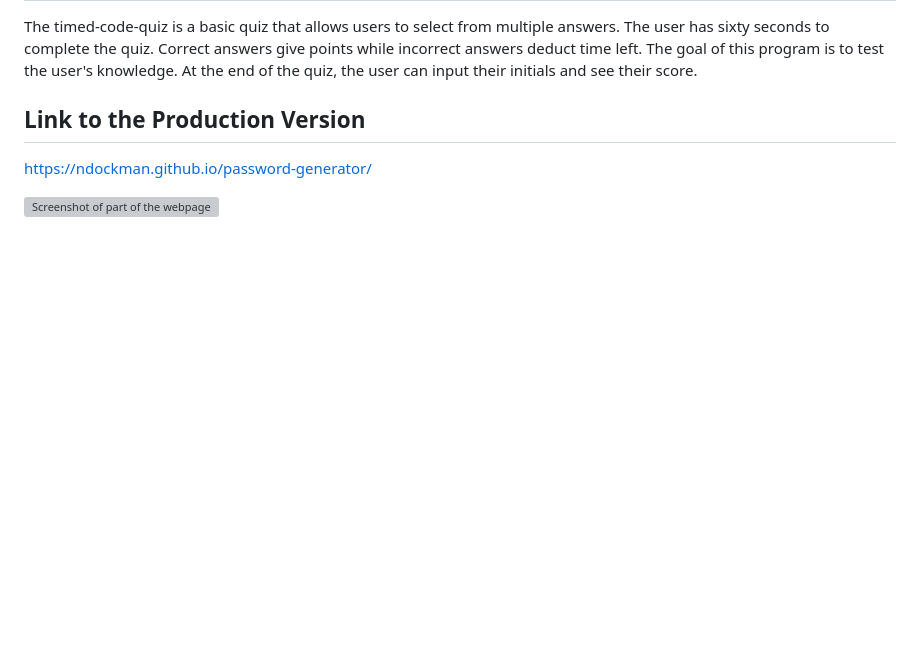
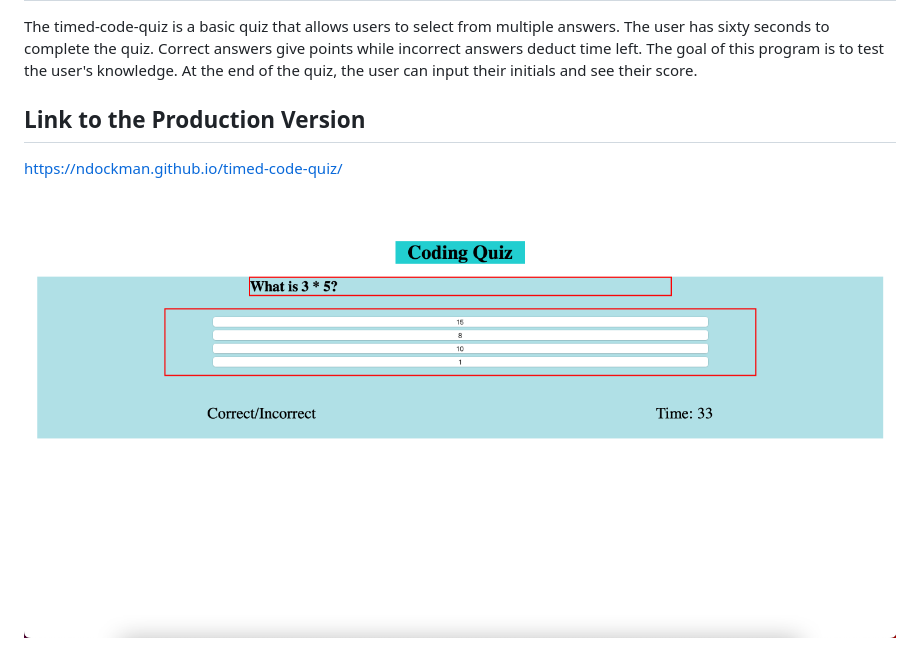
Before and after one commit to NDockman/timed-code-quiz, a Markdown page: README.md, the part around the change. Drawn GitHub-style; pictures changed too: images/timed-code-quiz_screenshot2023-04-13.png (added); blank space fills up the shorter version; grey boxes are pictures that could not be loaded.

Commit message:
Added screenshot. Updated README.

```diff
--- a/README.md
+++ b/README.md
@@ -4,6 +4,6 @@ The timed-code-quiz is a basic quiz that allows users to select from multiple an
 
 ## Link to the Production Version
 
-https://ndockman.github.io/password-generator/
+https://ndockman.github.io/timed-code-quiz/
 
-![Screenshot of part of the webpage](./images/password_generator_screenshot2023-04-02.png)
+![Screenshot of part of the webpage](./images/timed-code-quiz_screenshot2023-04-13.png)
```
